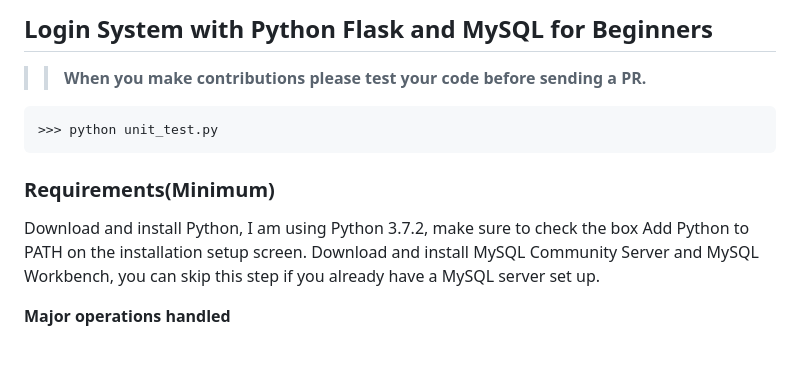
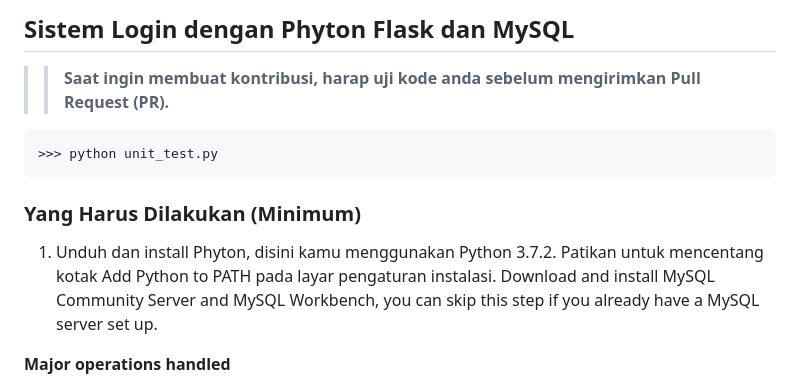
Before and after one commit to msulthannasyira/login-page-python, a Markdown page: README.md, the part around the change. GitHub-like rendering; blank space fills up the shorter version.

````diff
--- a/README.md
+++ b/README.md
@@ -1,14 +1,14 @@
-## Login System with Python Flask and MySQL for Beginners
+## Sistem Login dengan Phyton Flask dan MySQL
 
->>  **When you make contributions please test your code before sending a PR.**
+>>  **Saat ingin membuat kontribusi, harap uji kode anda sebelum mengirimkan Pull Request (PR).**
 
 ```python
 >>> python unit_test.py
 ```
 
-### Requirements(Minimum)
+### Yang Harus Dilakukan (Minimum)
 
-Download and install Python, I am using Python 3.7.2, make sure to check the box Add Python to PATH on the installation setup screen. </p>
+1. Unduh dan install Phyton, disini kamu menggunakan Python 3.7.2. Patikan untuk mencentang kotak Add Python to PATH pada layar pengaturan instalasi. </p>
 Download and install MySQL Community Server and MySQL Workbench, you can skip this step if you already have a MySQL server set up. </p>
 
 
````
